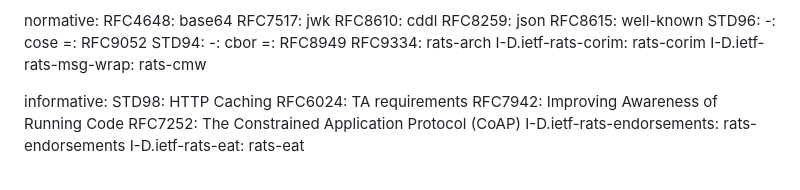
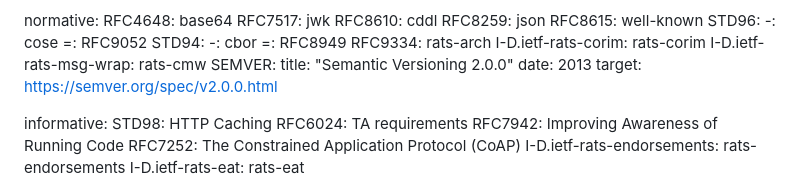
Before and after one commit to rats-endorsements-distribution/draft-howard-rats-coserv, a Markdown page: draft-howard-rats-coserv.md, the part around the change printed below. Rendered like a GitHub page.

Commit message:
Make SEMVER a normative reference rather than just a weblink.
Signed-off-by: Paul Howard <paul.howard@arm.com>

```diff
--- a/draft-howard-rats-coserv.md
+++ b/draft-howard-rats-coserv.md
@@ -61,6 +61,10 @@ normative:
   RFC9334: rats-arch
   I-D.ietf-rats-corim: rats-corim
   I-D.ietf-rats-msg-wrap: rats-cmw
+  SEMVER:
+    title: "Semantic Versioning 2.0.0"
+    date: 2013
+    target: https://semver.org/spec/v2.0.0.html
 
 informative:
   STD98: HTTP Caching
```
Also changed, not shown: other parts of draft-howard-rats-coserv.md (+1 -1 lines).
